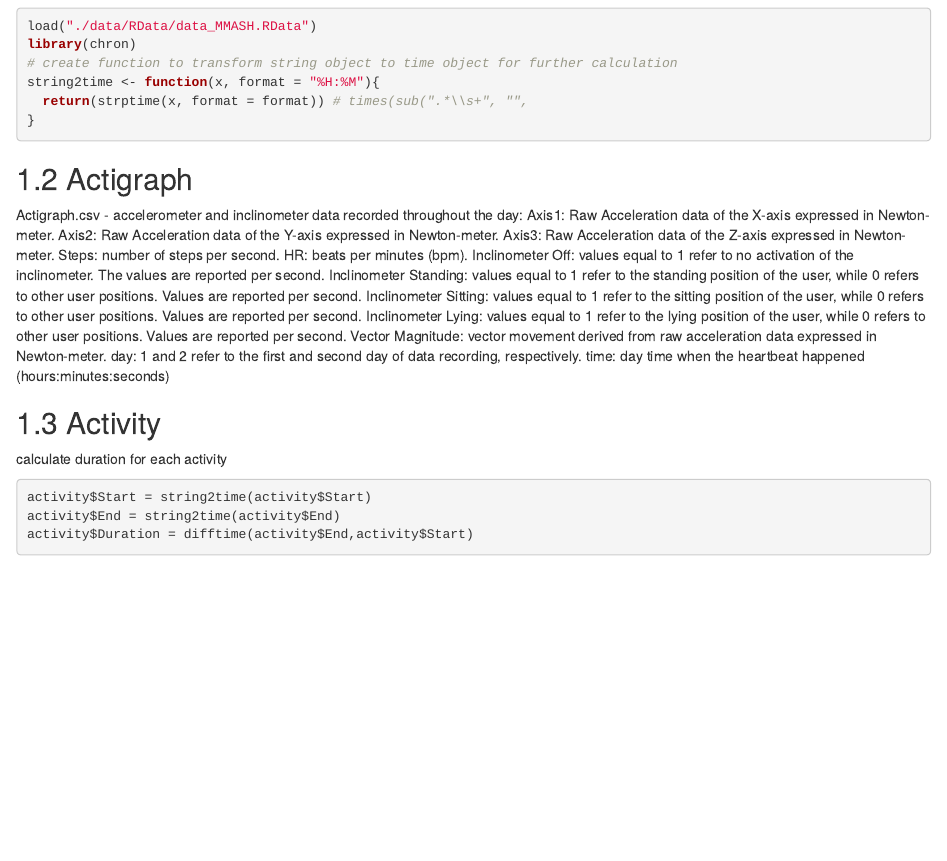
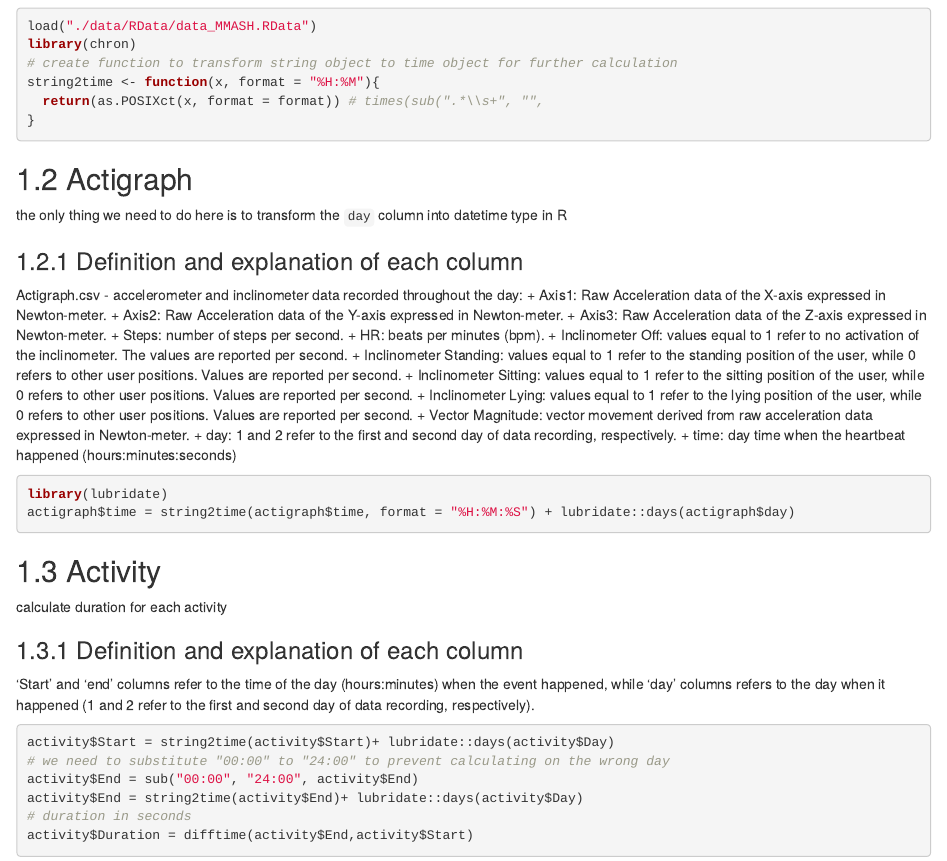
Before and after one commit to Shruti-Kaushal/MultilevelSleepAnalysis, an R Markdown document (03-cleaning.Rmd): the page in a window 1100 px wide, from 110 px down. Rendered offline with R 4.5, knitr and Pandoc, with nearby package versions; the code chunks are not run, so their results and figures are left out; drawn as R Markdown's standard HTML page in place of the format the file asks for.

Commit message:
actigraph data transformation

````diff
--- a/03-cleaning.Rmd
+++ b/03-cleaning.Rmd
@@ -6,36 +6,43 @@ load("./data/RData/data_MMASH.RData")
 library(chron)
 # create function to transform string object to time object for further calculation
 string2time <- function(x, format = "%H:%M"){
-  return(strptime(x, format = format)) # times(sub(".*\\s+", "",
+  return(as.POSIXct(x, format = format)) # times(sub(".*\\s+", "",
 }
 ```
 
 ## Actigraph
+the only thing we need to do here is to transform the `day` column into datetime type in R
+
+### Definition and explanation of each column
 Actigraph.csv - accelerometer and inclinometer data recorded throughout the day:
-Axis1: Raw Acceleration data of the X-axis expressed in Newton-meter.
-Axis2: Raw Acceleration data of the Y-axis expressed in Newton-meter.
-Axis3: Raw Acceleration data of the Z-axis expressed in Newton-meter.
-Steps: number of steps per second.
-HR: beats per minutes (bpm).
-Inclinometer Off: values equal to 1 refer to no activation of the inclinometer. The values are reported per second.
-Inclinometer Standing: values equal to 1 refer to the standing position of the user, while 0 refers to other user positions. Values are reported per second.
-Inclinometer Sitting: values equal to 1 refer to the sitting position of the user, while 0 refers to other user positions. Values are reported per second.
-Inclinometer Lying: values equal to 1 refer to the lying position of the user, while 0 refers to other user positions. Values are reported per second.
-Vector Magnitude: vector movement derived from raw acceleration data expressed in Newton-meter.
-day: 1 and 2 refer to the first and second day of data recording, respectively.
-time: day time when the heartbeat happened (hours:minutes:seconds)
++ Axis1: Raw Acceleration data of the X-axis expressed in Newton-meter.
++ Axis2: Raw Acceleration data of the Y-axis expressed in Newton-meter.
++ Axis3: Raw Acceleration data of the Z-axis expressed in Newton-meter.
++ Steps: number of steps per second.
++ HR: beats per minutes (bpm).
++ Inclinometer Off: values equal to 1 refer to no activation of the inclinometer. The values are reported per second.
++ Inclinometer Standing: values equal to 1 refer to the standing position of the user, while 0 refers to other user positions. Values are reported per second.
++ Inclinometer Sitting: values equal to 1 refer to the sitting position of the user, while 0 refers to other user positions. Values are reported per second.
++ Inclinometer Lying: values equal to 1 refer to the lying position of the user, while 0 refers to other user positions. Values are reported per second.
++ Vector Magnitude: vector movement derived from raw acceleration data expressed in Newton-meter.
++ day: 1 and 2 refer to the first and second day of data recording, respectively.
++ time: day time when the heartbeat happened (hours:minutes:seconds)
 
 ```{r}
-
-
+library(lubridate)
+actigraph$time = string2time(actigraph$time, format = "%H:%M:%S") + lubridate::days(actigraph$day)
 ```
 
 ## Activity
 calculate duration for each activity
+
+### Definition and explanation of each column
+'Start' and 'end' columns refer to the time of the day (hours:minutes) when the event happened, while 'day' columns refers to the day when it happened (1 and 2 refer to the first and second day of data recording, respectively).
 ```{r}
-
-activity$Start = string2time(activity$Start)
-activity$End = string2time(activity$End)
+activity$Start = string2time(activity$Start)+ lubridate::days(activity$Day)
+# we need to substitute "00:00" to "24:00" to prevent calculating on the wrong day
+activity$End = sub("00:00", "24:00", activity$End)
+activity$End = string2time(activity$End)+ lubridate::days(activity$Day)
+# duration in seconds
 activity$Duration = difftime(activity$End,activity$Start)
-
 ```
````
